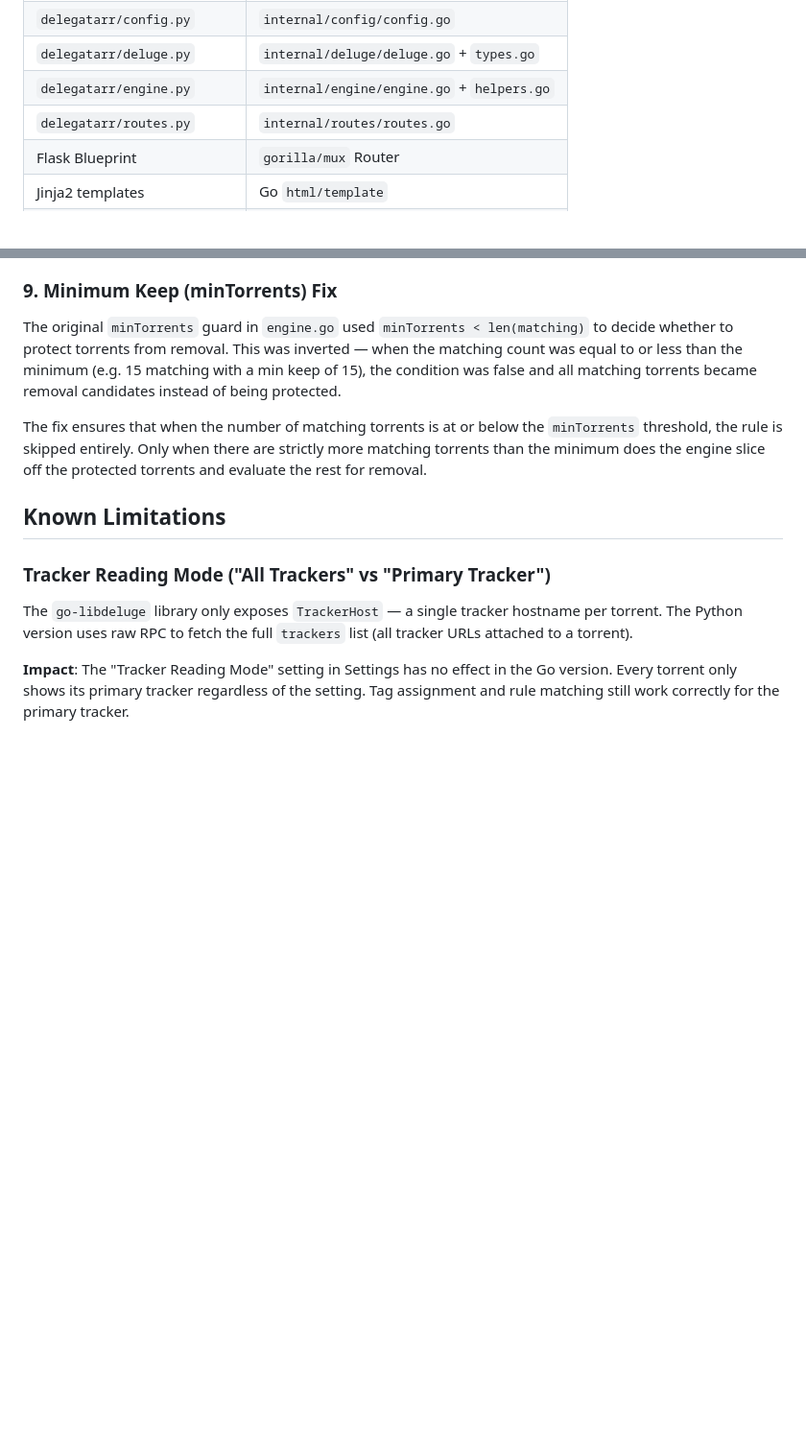
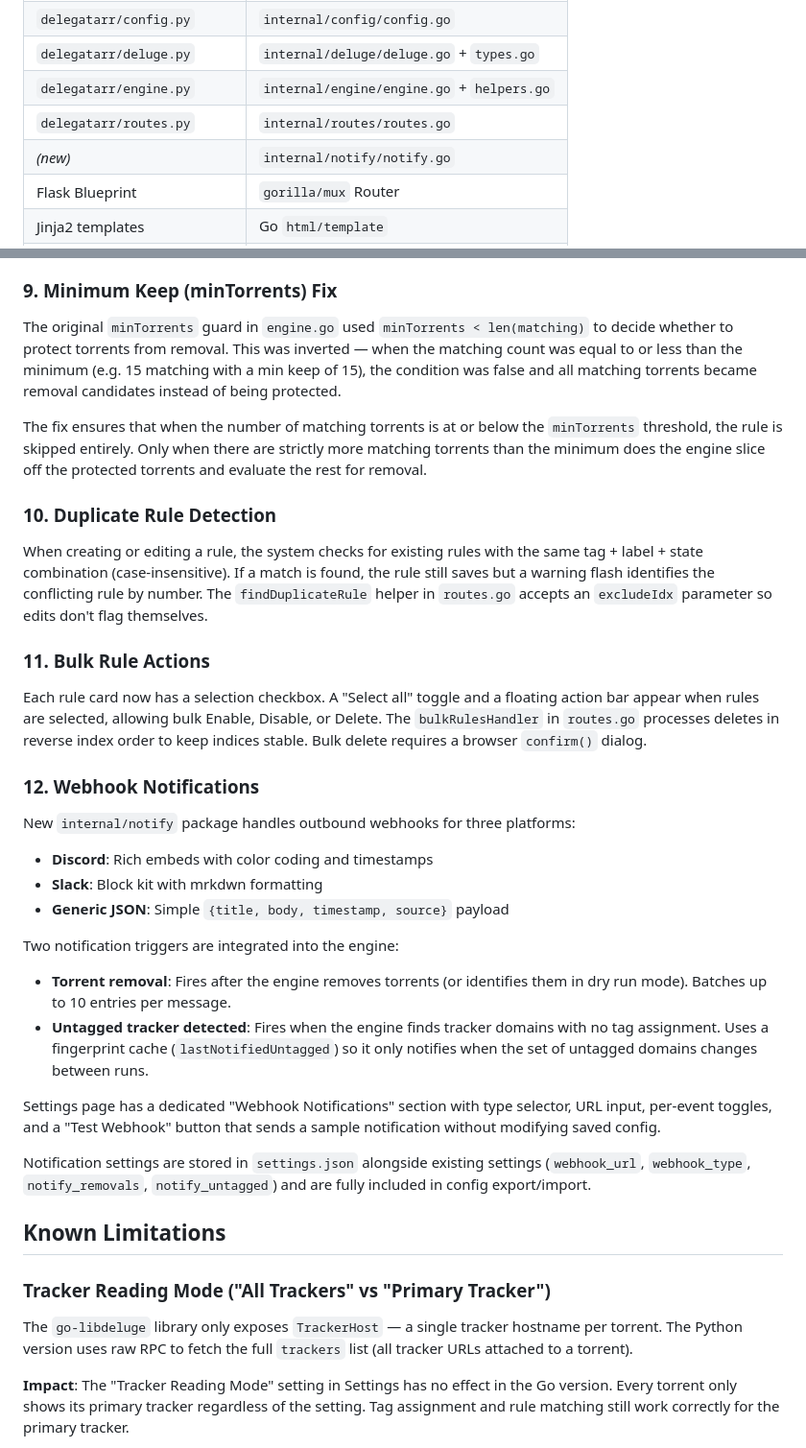
Before and after one commit to Krimlocke/delegatarr, a Markdown page: MIGRATION.md, 2 parts joined by grey strips. Shown at 96% size. Drawn GitHub-style; blank space fills up the shorter version.

Commit message:
Documented duplicate detection, bulk actions, and webhook notification features
Added sections 10–12 covering duplicate rule detection, bulk rule actions, and webhook notifications. Also added internal/notify/notify.go to the architecture mapping table.

```diff
--- a/MIGRATION.md
+++ b/MIGRATION.md
@@ -9,6 +9,7 @@
 | `delegatarr/deluge.py`        | `internal/deluge/deluge.go` + `types.go` |
 | `delegatarr/engine.py`        | `internal/engine/engine.go` + `helpers.go` |
 | `delegatarr/routes.py`        | `internal/routes/routes.go`             |
+| *(new)*                       | `internal/notify/notify.go`             |
 | Flask Blueprint               | `gorilla/mux` Router                    |
 | Jinja2 templates              | Go `html/template`                      |
 | APScheduler                   | `go-co-op/gocron`                       |
@@ -70,6 +71,26 @@ The original `minTorrents` guard in `engine.go` used `minTorrents < len(matching
 
 The fix ensures that when the number of matching torrents is at or below the `minTorrents` threshold, the rule is skipped entirely. Only when there are strictly more matching torrents than the minimum does the engine slice off the protected torrents and evaluate the rest for removal.
 
+### 10. Duplicate Rule Detection
+When creating or editing a rule, the system checks for existing rules with the same tag + label + state combination (case-insensitive). If a match is found, the rule still saves but a warning flash identifies the conflicting rule by number. The `findDuplicateRule` helper in `routes.go` accepts an `excludeIdx` parameter so edits don't flag themselves.
+
+### 11. Bulk Rule Actions
+Each rule card now has a selection checkbox. A "Select all" toggle and a floating action bar appear when rules are selected, allowing bulk Enable, Disable, or Delete. The `bulkRulesHandler` in `routes.go` processes deletes in reverse index order to keep indices stable. Bulk delete requires a browser `confirm()` dialog.
+
+### 12. Webhook Notifications
+New `internal/notify` package handles outbound webhooks for three platforms:
+- **Discord**: Rich embeds with color coding and timestamps
+- **Slack**: Block kit with mrkdwn formatting
+- **Generic JSON**: Simple `{title, body, timestamp, source}` payload
+
+Two notification triggers are integrated into the engine:
+- **Torrent removal**: Fires after the engine removes torrents (or identifies them in dry run mode). Batches up to 10 entries per message.
+- **Untagged tracker detected**: Fires when the engine finds tracker domains with no tag assignment. Uses a fingerprint cache (`lastNotifiedUntagged`) so it only notifies when the set of untagged domains changes between runs.
+
+Settings page has a dedicated "Webhook Notifications" section with type selector, URL input, per-event toggles, and a "Test Webhook" button that sends a sample notification without modifying saved config.
+
+Notification settings are stored in `settings.json` alongside existing settings (`webhook_url`, `webhook_type`, `notify_removals`, `notify_untagged`) and are fully included in config export/import.
+
 ## Known Limitations
 
 ### Tracker Reading Mode ("All Trackers" vs "Primary Tracker")
```
